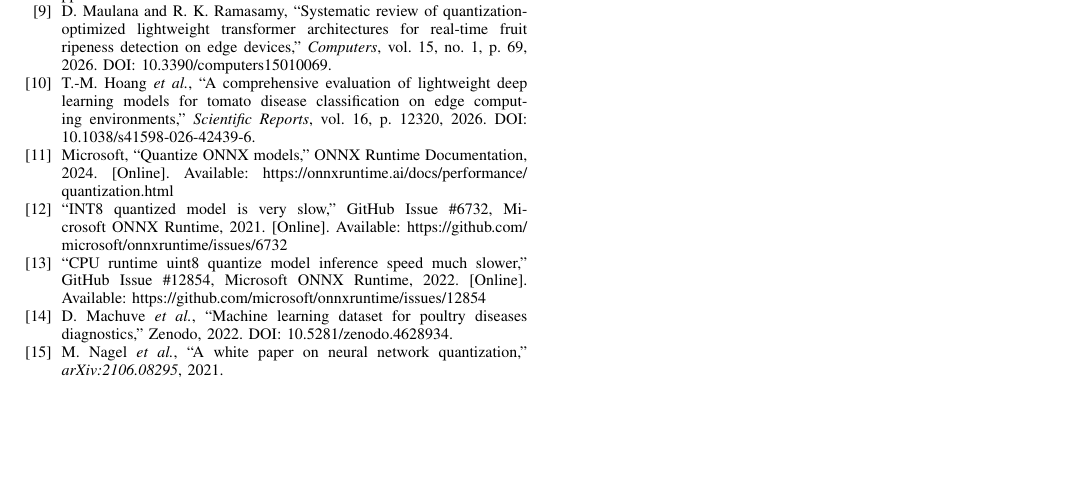
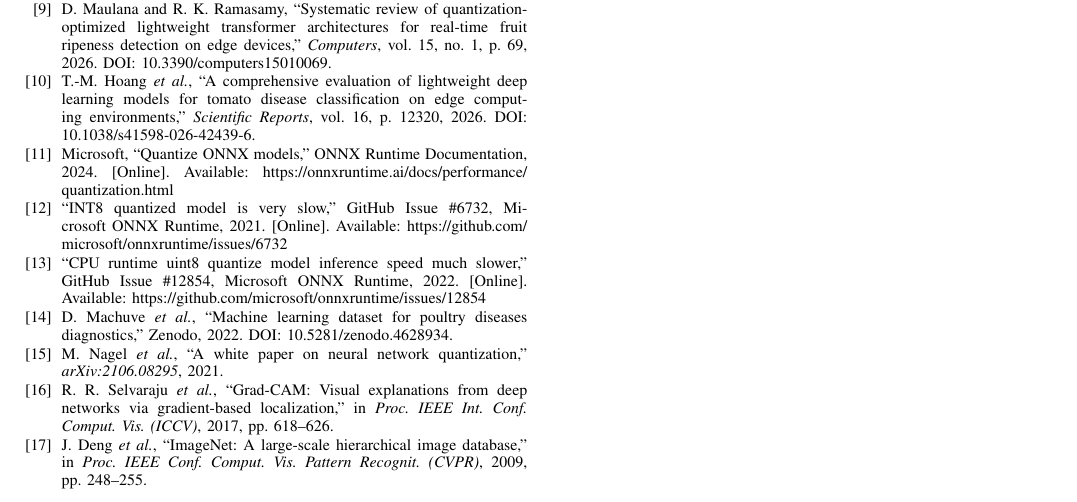
Before and after one commit to jaweed3/paper_poultry_edge, a LaTeX paper (paper/main.tex): part of page 5 of 5, cut so that both start at the same text, the shorter picture padded with empty space. Compiled offline with pdfLaTeX.

Commit message:
style: AttFallNet refs alignment — 16->18 refs + paragraph style
- Add selvaraju2017 Grad-CAM ICCV cite in interpretability, deng2009 ImageNet CVPR cite in arch intro
- No remaining itemize/enumerate, matches AttFallNet paragraph style for contributions/arch/pareto/conclusion
- Compile 5pp A4 16->18 refs, 2.68MB IEEEtran

```diff
--- a/paper/main.tex
+++ b/paper/main.tex
@@ -289,6 +289,12 @@ D.~Machuve \textit{et al.}, ``Machine learning dataset for poultry diseases diag
 \bibitem{nagel2021}
 M.~Nagel \textit{et al.}, ``A white paper on neural network quantization,'' \textit{arXiv:2106.08295}, 2021.
 
+\bibitem{selvaraju2017}
+R.~R.~Selvaraju \textit{et al.}, ``Grad-CAM: Visual explanations from deep networks via gradient-based localization,'' in \emph{Proc. IEEE Int. Conf. Comput. Vis. (ICCV)}, 2017, pp.~618--626.
+
+\bibitem{deng2009}
+J.~Deng \textit{et al.}, ``ImageNet: A large-scale hierarchical image database,'' in \emph{Proc. IEEE Conf. Comput. Vis. Pattern Recognit. (CVPR)}, 2009, pp.~248--255.
+
 \bibitem{david2021}
 R.~David \textit{et al.}, ``TensorFlow Lite Micro: Embedded machine learning for TinyML systems,'' in \textit{Proc. Machine Learning and Systems (MLSys)}, 2021, pp.~800--815.
 
```
Also changed, not shown: paper/main.pdf, paper/main.tex (4 more changed lines).
